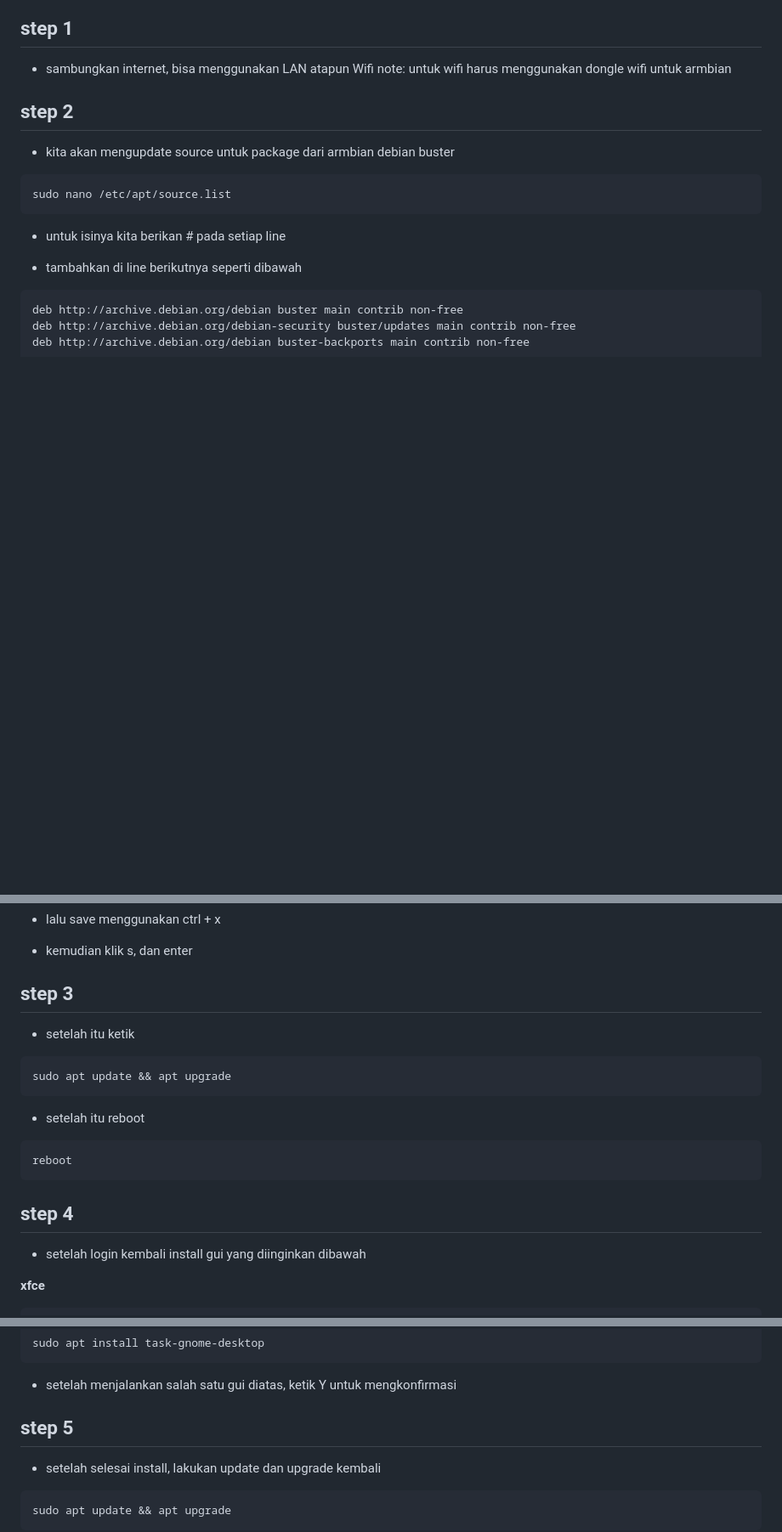
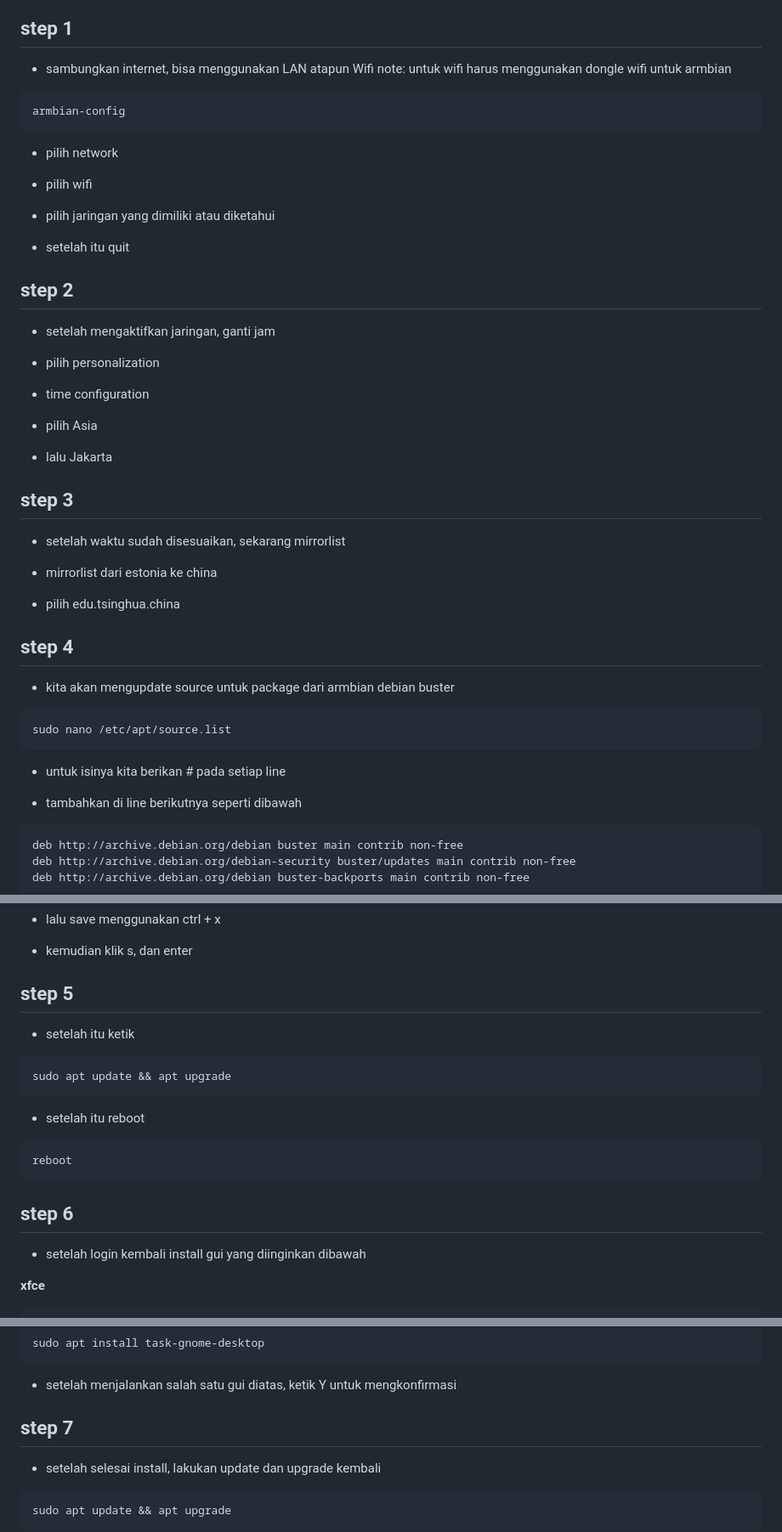
Before and after one commit to sulfar0/documentation-temp, a Markdown page: docs/armbian-stb-b860h/installation-guide.md, 3 parts joined by grey strips. Shown: that part at 85% size. Rendered like a GitHub page; blank space fills up the shorter version.

Commit message:
Revise installation guide for STB B860H
Updated the installation guide for STB B860H, including preparation steps, installation of base OS, Armbian, GUI installation, and bootloader reset procedures.

````diff
--- a/docs/armbian-stb-b860h/installation-guide.md
+++ b/docs/armbian-stb-b860h/installation-guide.md
@@ -213,7 +213,39 @@ note: password root = 1234
 - sambungkan internet, bisa menggunakan LAN atapun Wifi
 note: untuk wifi harus menggunakan dongle wifi untuk armbian
 
+```
+armbian-config
+```
+
+- pilih network
+
+- pilih wifi
+
+- pilih jaringan yang dimiliki atau diketahui
+
+- setelah itu quit
+
 ## step 2
+
+- setelah mengaktifkan jaringan, ganti jam
+
+- pilih personalization
+
+- time configuration
+
+- pilih Asia
+
+- lalu Jakarta
+
+## step 3
+
+- setelah waktu sudah disesuaikan, sekarang mirrorlist
+
+- mirrorlist dari estonia ke china
+
+- pilih edu.tsinghua.china
+
+## step 4
 
 - kita akan mengupdate source untuk package dari armbian debian buster
 
@@ -235,7 +267,7 @@ deb http://archive.debian.org/debian buster-backports main contrib non-free
 
 - kemudian klik s, dan enter
 
-## step 3
+## step 5
 
 - setelah itu ketik
 
@@ -249,7 +281,7 @@ sudo apt update && apt upgrade
 reboot
 ```
 
-## step 4
+## step 6
 
 - setelah login kembali install gui yang diinginkan dibawah
 
@@ -280,7 +312,7 @@ sudo apt install task-gnome-desktop
 
 - setelah menjalankan salah satu gui diatas, ketik Y untuk mengkonfirmasi
 
-## step 5
+## step 7
 
 - setelah selesai install, lakukan update dan upgrade kembali
 
````
Also changed, not shown: other parts of docs/armbian-stb-b860h/installation-guide.md (+1 -0 lines).
